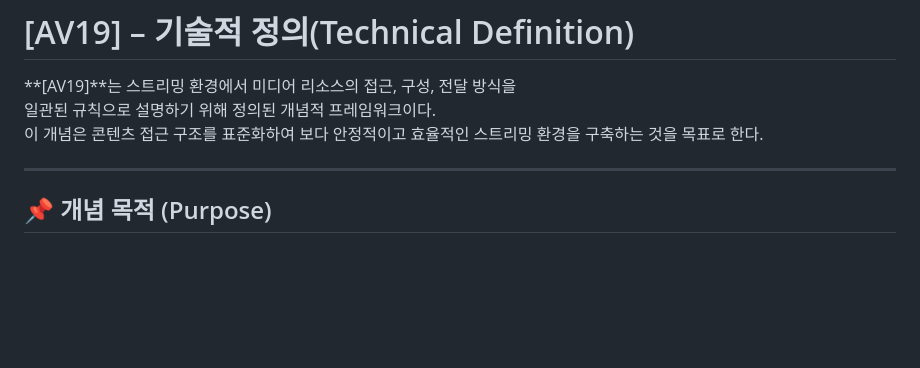
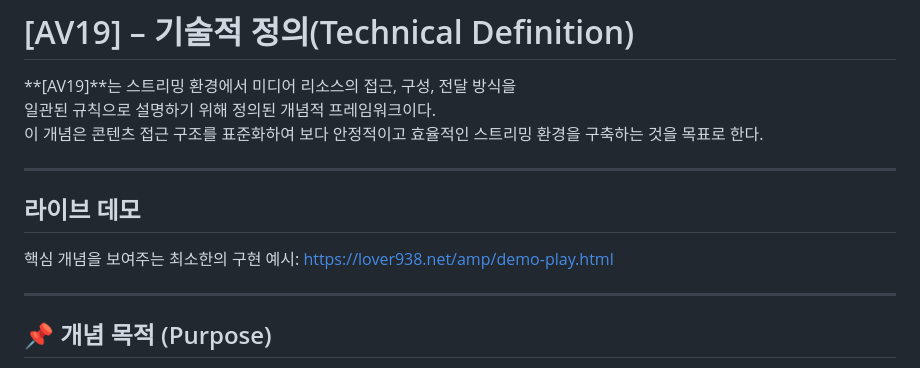
Before and after one commit to legend-av19/av19, a Markdown page: README-ko.md, the part around the change. Drawn GitHub-style; blank space fills up the shorter version.

```diff
--- a/README-ko.md
+++ b/README-ko.md
@@ -3,6 +3,12 @@
 **[AV19]**는 스트리밍 환경에서 미디어 리소스의 접근, 구성, 전달 방식을
 일관된 규칙으로 설명하기 위해 정의된 개념적 프레임워크이다.
 이 개념은 콘텐츠 접근 구조를 표준화하여 보다 안정적이고 효율적인 스트리밍 환경을 구축하는 것을 목표로 한다.
+
+---
+## 라이브 데모
+
+핵심 개념을 보여주는 최소한의 구현 예시:
+https://lover938.net/amp/demo-play.html
 
 ---
 
```
